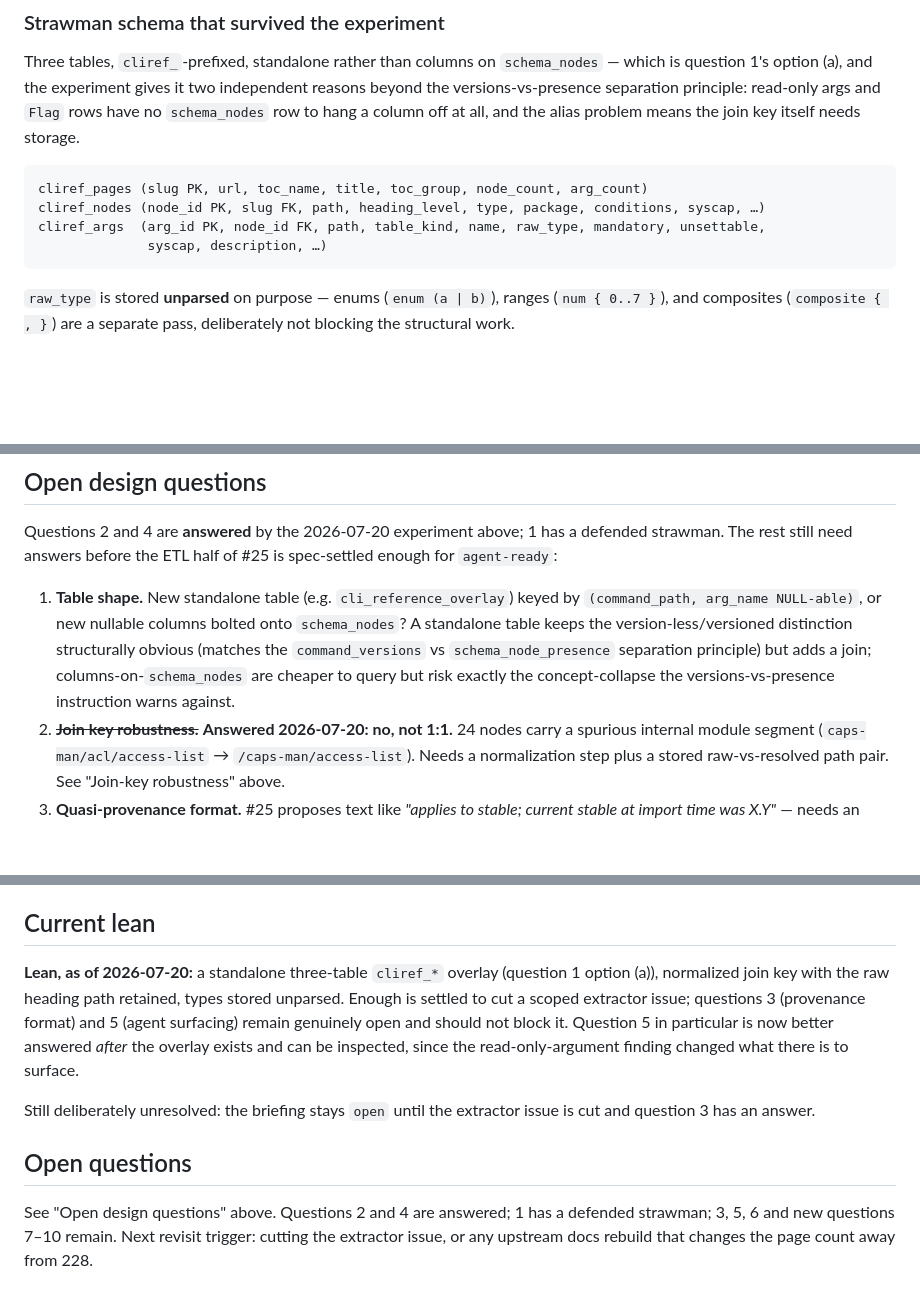
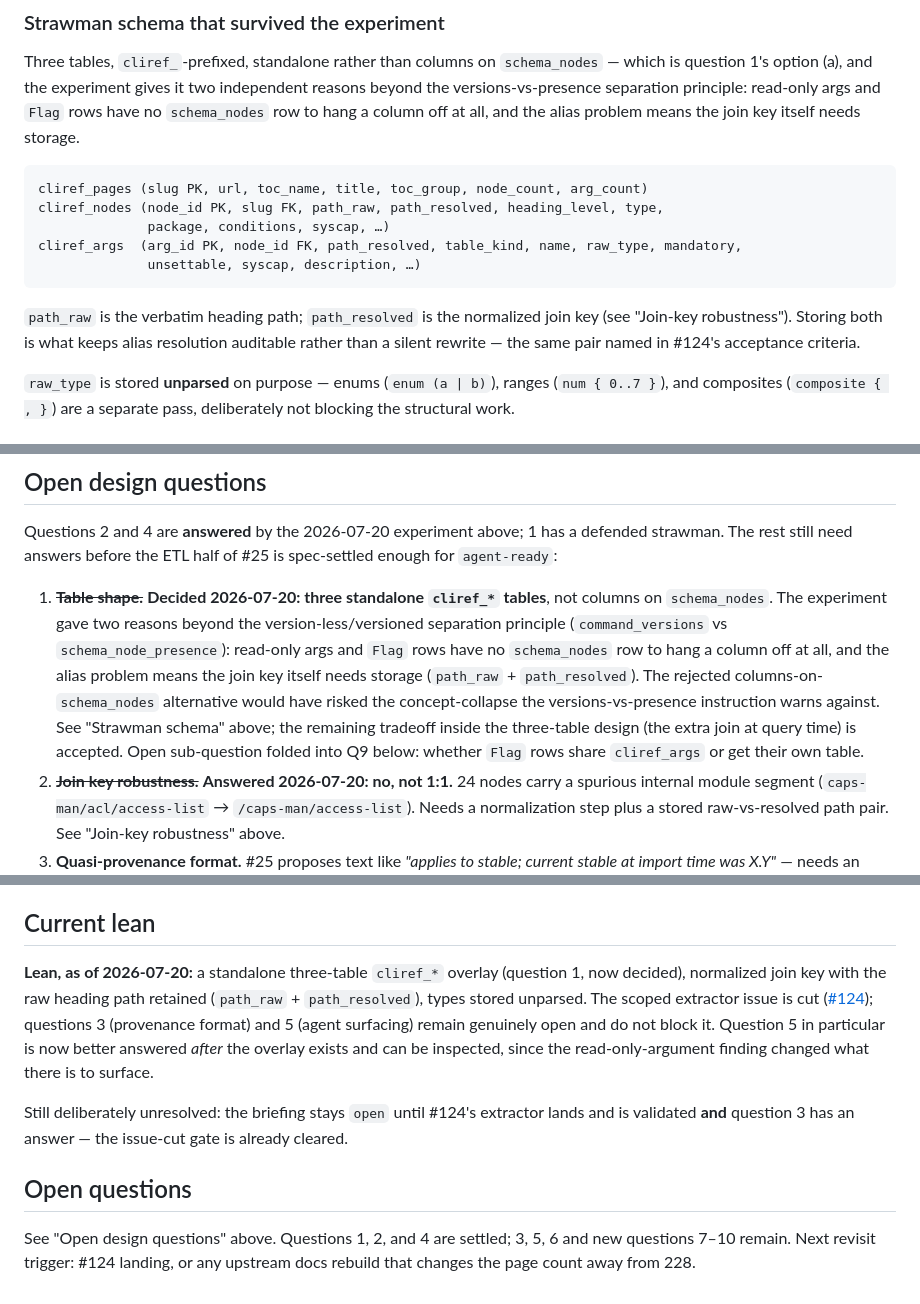
Before and after one commit to tikoci/rosetta, a Markdown page: briefings/B-0016-cli-reference-overlay-design.md, 3 parts joined by grey strips. Drawn GitHub-style; blank space fills up the shorter version.

Commit message:
B-0016: address bot review — path_raw/path_resolved in schema, mark Q1 decided
- Both strawman schema blocks now show path_raw + path_resolved (matching #124
  acceptance criteria) instead of a single path column.
- Question 1 (table shape) marked decided: three standalone cliref_* tables,
  columns-on-schema_nodes alternative recorded as rejected.
- "Current lean" no longer gates on cutting #124 (already done); gate is now
  extractor-landed + Q3 answered.

CodeRabbit's project-words.txt sort finding dismissed: the word section is
correctly sorted (centrs < chancfg < changefreq) in both C and locale collation.

Co-Authored-By: Claude Opus 4.8 <noreply@anthropic.com>

````diff
--- a/briefings/B-0016-cli-reference-overlay-design.md
+++ b/briefings/B-0016-cli-reference-overlay-design.md
@@ -154,10 +154,15 @@ hang a column off at all, and the alias problem means the join key itself needs
 
 ```text
 cliref_pages (slug PK, url, toc_name, title, toc_group, node_count, arg_count)
-cliref_nodes (node_id PK, slug FK, path, heading_level, type, package, conditions, syscap, …)
-cliref_args  (arg_id PK, node_id FK, path, table_kind, name, raw_type, mandatory, unsettable,
-              syscap, description, …)
+cliref_nodes (node_id PK, slug FK, path_raw, path_resolved, heading_level, type,
+              package, conditions, syscap, …)
+cliref_args  (arg_id PK, node_id FK, path_resolved, table_kind, name, raw_type, mandatory,
+              unsettable, syscap, description, …)
 ```
+
+`path_raw` is the verbatim heading path; `path_resolved` is the normalized join key (see
+"Join-key robustness"). Storing both is what keeps alias resolution auditable rather than a silent
+rewrite — the same pair named in #124's acceptance criteria.
 
 `raw_type` is stored **unparsed** on purpose — enums (`enum (a | b)`), ranges (`num { 0..7 }`), and
 composites (`composite { , }`) are a separate pass, deliberately not blocking the structural work.
@@ -180,11 +185,14 @@ composites (`composite { , }`) are a separate pass, deliberately not blocking th
 Questions 2 and 4 are **answered** by the 2026-07-20 experiment above; 1 has a defended strawman.
 The rest still need answers before the ETL half of #25 is spec-settled enough for `agent-ready`:
 
-1. **Table shape.** New standalone table (e.g. `cli_reference_overlay`) keyed by `(command_path, arg_name
-   NULL-able)`, or new nullable columns bolted onto `schema_nodes`? A standalone table keeps the
-   version-less/versioned distinction structurally obvious (matches the `command_versions` vs
-   `schema_node_presence` separation principle) but adds a join; columns-on-`schema_nodes` are cheaper to
-   query but risk exactly the concept-collapse the versions-vs-presence instruction warns against.
+1. ~~**Table shape.**~~ **Decided 2026-07-20: three standalone `cliref_*` tables**, not columns on
+   `schema_nodes`. The experiment gave two reasons beyond the version-less/versioned separation principle
+   (`command_versions` vs `schema_node_presence`): read-only args and `Flag` rows have no `schema_nodes`
+   row to hang a column off at all, and the alias problem means the join key itself needs storage
+   (`path_raw` + `path_resolved`). The rejected columns-on-`schema_nodes` alternative would have risked the
+   concept-collapse the versions-vs-presence instruction warns against. See "Strawman schema" above; the
+   remaining tradeoff inside the three-table design (the extra join at query time) is accepted. Open
+   sub-question folded into Q9 below: whether `Flag` rows share `cliref_args` or get their own table.
 2. ~~**Join key robustness.**~~ **Answered 2026-07-20: no, not 1:1.** 24 nodes carry a spurious internal
    module segment (`caps-man/acl/access-list` → `/caps-man/access-list`). Needs a normalization step plus
    a stored raw-vs-resolved path pair. See "Join-key robustness" above.
@@ -227,17 +235,18 @@ The rest still need answers before the ETL half of #25 is spec-settled enough fo
 
 ## Current lean
 
-**Lean, as of 2026-07-20:** a standalone three-table `cliref_*` overlay (question 1 option (a)),
-normalized join key with the raw heading path retained, types stored unparsed. Enough is settled to cut a
-scoped extractor issue; questions 3 (provenance format) and 5 (agent surfacing) remain genuinely open and
-should not block it. Question 5 in particular is now better answered *after* the overlay exists and can be
-inspected, since the read-only-argument finding changed what there is to surface.
+**Lean, as of 2026-07-20:** a standalone three-table `cliref_*` overlay (question 1, now decided),
+normalized join key with the raw heading path retained (`path_raw` + `path_resolved`), types stored
+unparsed. The scoped extractor issue is cut ([#124](https://github.com/tikoci/rosetta/issues/124));
+questions 3 (provenance format) and 5 (agent surfacing) remain genuinely open and do not block it.
+Question 5 in particular is now better answered *after* the overlay exists and can be inspected, since
+the read-only-argument finding changed what there is to surface.
 
-Still deliberately unresolved: the briefing stays `open` until the extractor issue is cut and question 3
-has an answer.
+Still deliberately unresolved: the briefing stays `open` until #124's extractor lands and is validated
+**and** question 3 has an answer — the issue-cut gate is already cleared.
 
 ## Open questions
 
-See "Open design questions" above. Questions 2 and 4 are answered; 1 has a defended strawman; 3, 5, 6 and
-new questions 7–10 remain. Next revisit trigger: cutting the extractor issue, or any upstream docs rebuild
-that changes the page count away from 228.
+See "Open design questions" above. Questions 1, 2, and 4 are settled; 3, 5, 6 and new questions 7–10
+remain. Next revisit trigger: #124 landing, or any upstream docs rebuild that changes the page count away
+from 228.
````
